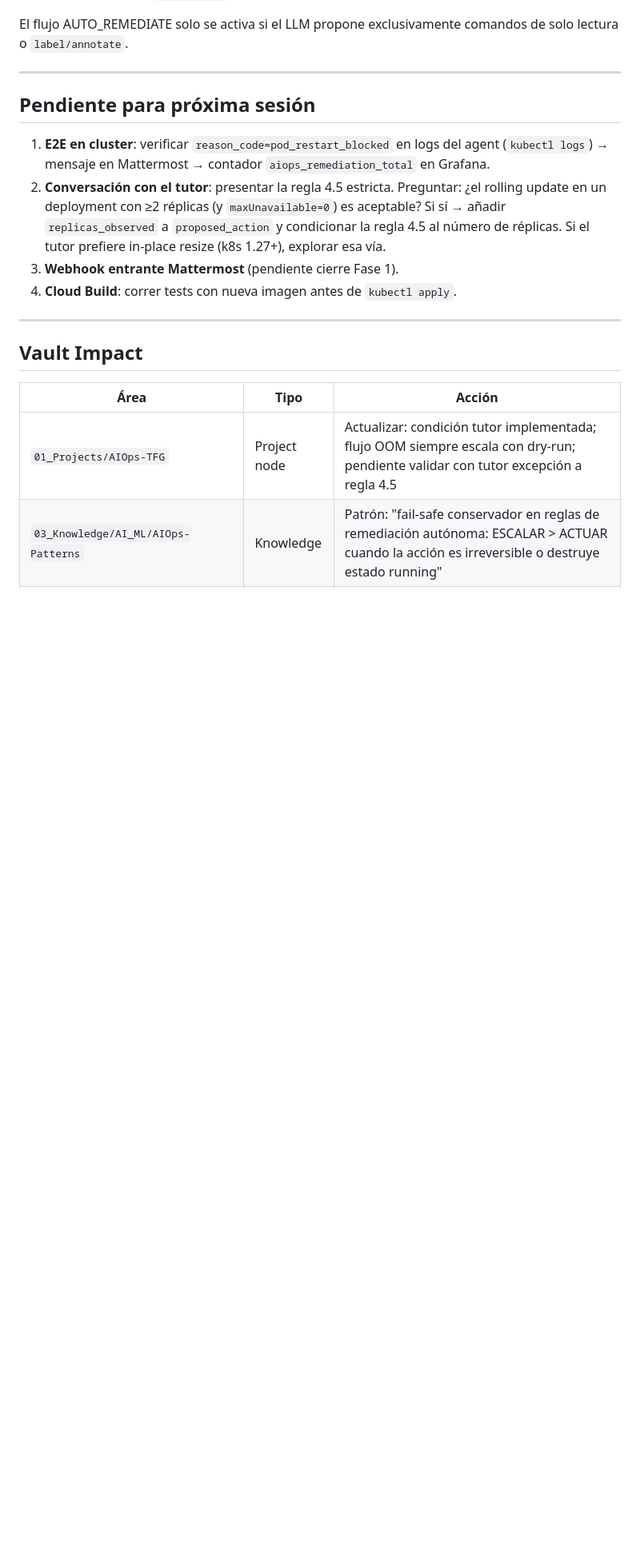
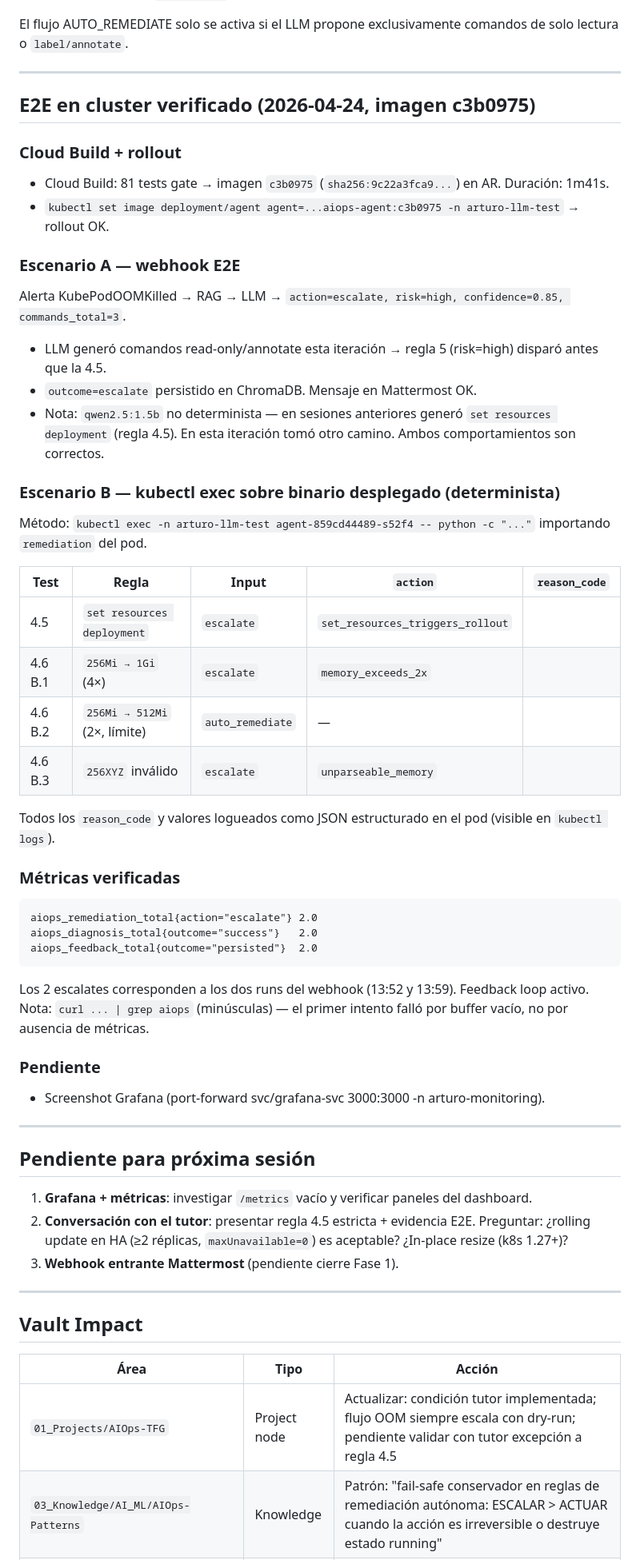
Before and after one commit to arturofernandezg/llm-kubernetes-ollama, a Markdown page: docs_sesion/2026-04-25-tutor-rule.md, the part around the change. Shown at 80% size. Rendered like a GitHub page; blank space fills up the shorter version.

Commit message:
feat: Everything working

````diff
--- a/docs_sesion/2026-04-25-tutor-rule.md
+++ b/docs_sesion/2026-04-25-tutor-rule.md
@@ -96,12 +96,50 @@ El flujo AUTO_REMEDIATE solo se activa si el LLM propone exclusivamente comandos
 
 ---
 
+## E2E en cluster verificado (2026-04-24, imagen c3b0975)
+
+### Cloud Build + rollout
+- Cloud Build: 81 tests gate → imagen `c3b0975` (`sha256:9c22a3fca9...`) en AR. Duración: 1m41s.
+- `kubectl set image deployment/agent agent=...aiops-agent:c3b0975 -n arturo-llm-test` → rollout OK.
+
+### Escenario A — webhook E2E
+Alerta KubePodOOMKilled → RAG → LLM → `action=escalate, risk=high, confidence=0.85, commands_total=3`.
+- LLM generó comandos read-only/annotate esta iteración → regla 5 (risk=high) disparó antes que la 4.5.
+- `outcome=escalate` persistido en ChromaDB. Mensaje en Mattermost OK.
+- Nota: `qwen2.5:1.5b` no determinista — en sesiones anteriores generó `set resources deployment` (regla 4.5). En esta iteración tomó otro camino. Ambos comportamientos son correctos.
+
+### Escenario B — kubectl exec sobre binario desplegado (determinista)
+
+Método: `kubectl exec -n arturo-llm-test agent-859cd44489-s52f4 -- python -c "..."` importando `remediation` del pod.
+
+| Test | Regla | Input | `action` | `reason_code` |
+|---|---|---|---|---|
+| 4.5 | `set resources deployment` | `escalate` | `set_resources_triggers_rollout` |
+| 4.6 B.1 | `256Mi → 1Gi` (4×) | `escalate` | `memory_exceeds_2x` |
+| 4.6 B.2 | `256Mi → 512Mi` (2×, límite) | `auto_remediate` | — |
+| 4.6 B.3 | `256XYZ` inválido | `escalate` | `unparseable_memory` |
+
+Todos los `reason_code` y valores logueados como JSON estructurado en el pod (visible en `kubectl logs`).
+
+### Métricas verificadas
+```
+aiops_remediation_total{action="escalate"} 2.0
+aiops_diagnosis_total{outcome="success"}   2.0
+aiops_feedback_total{outcome="persisted"}  2.0
+```
+Los 2 escalates corresponden a los dos runs del webhook (13:52 y 13:59). Feedback loop activo.
+Nota: `curl ... | grep aiops` (minúsculas) — el primer intento falló por buffer vacío, no por ausencia de métricas.
+
+### Pendiente
+- Screenshot Grafana (port-forward svc/grafana-svc 3000:3000 -n arturo-monitoring).
+
+---
+
 ## Pendiente para próxima sesión
 
-1. **E2E en cluster**: verificar `reason_code=pod_restart_blocked` en logs del agent (`kubectl logs`) → mensaje en Mattermost → contador `aiops_remediation_total` en Grafana.
-2. **Conversación con el tutor**: presentar la regla 4.5 estricta. Preguntar: ¿el rolling update en un deployment con ≥2 réplicas (y `maxUnavailable=0`) es aceptable? Si sí → añadir `replicas_observed` a `proposed_action` y condicionar la regla 4.5 al número de réplicas. Si el tutor prefiere in-place resize (k8s 1.27+), explorar esa vía.
+1. **Grafana + métricas**: investigar `/metrics` vacío y verificar paneles del dashboard.
+2. **Conversación con el tutor**: presentar regla 4.5 estricta + evidencia E2E. Preguntar: ¿rolling update en HA (≥2 réplicas, `maxUnavailable=0`) es aceptable? ¿In-place resize (k8s 1.27+)?
 3. **Webhook entrante Mattermost** (pendiente cierre Fase 1).
-4. **Cloud Build**: correr tests con nueva imagen antes de `kubectl apply`.
 
 ---
 
````
Also changed, not shown: CLAUDE.md (+3 -1 lines), docs/07-roadmap.md (+1 -0 lines).
